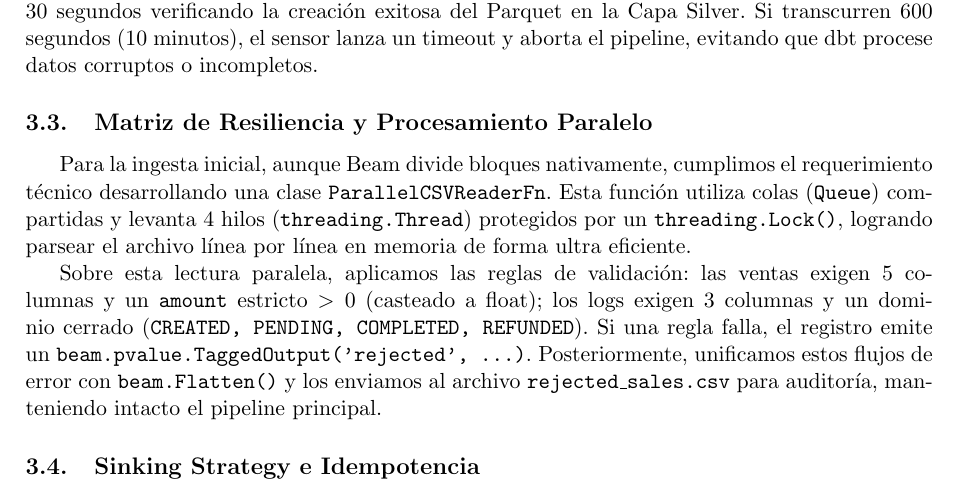
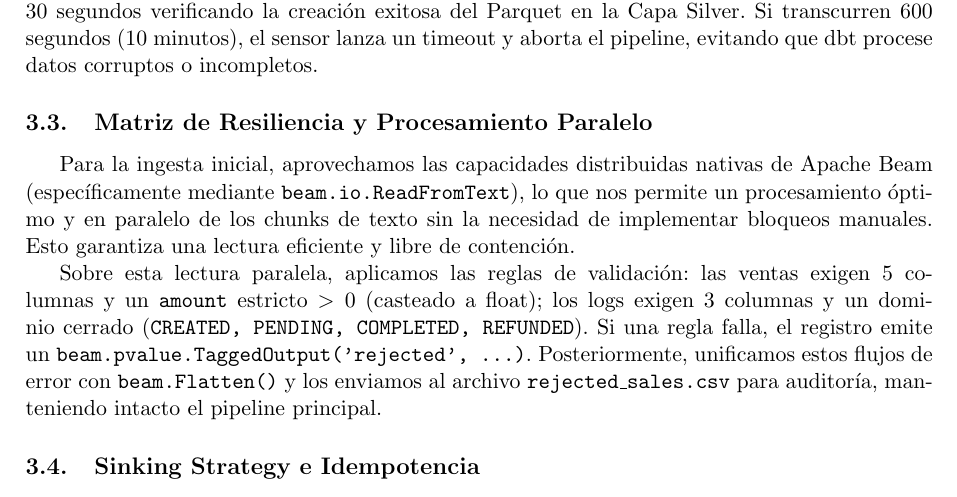
Before and after one commit to trencitos/PROYECTO_BD_A_GRAN_ESCALA, a LaTeX document (informe/informe.tex): part of page 3 of 4, cut so that both start at the same text. Compiled offline with pdfLaTeX.

Commit message:
docs(academic): update resilience section in report and simplify env instructions in README

```diff
--- a/informe/informe.tex
+++ b/informe/informe.tex
@@ -118,7 +118,7 @@ El grafo de Airflow se configuró secuencialmente: \texttt{Beam $\rightarrow$ Se
 Para aumentar la resiliencia, configuramos la tarea con 2 reintentos (\texttt{retries}) y un \texttt{retry\_delay} de 5 minutos. Además, implementamos un \texttt{FileSensor} que hace *poking* cada 30 segundos verificando la creación exitosa del Parquet en la Capa Silver. Si transcurren 600 segundos (10 minutos), el sensor lanza un timeout y aborta el pipeline, evitando que dbt procese datos corruptos o incompletos.
 
 \subsection{Matriz de Resiliencia y Procesamiento Paralelo}
-Para la ingesta inicial, aunque Beam divide bloques nativamente, cumplimos el requerimiento técnico desarrollando una clase \texttt{ParallelCSVReaderFn}. Esta función utiliza colas (\texttt{Queue}) compartidas y levanta 4 hilos (\texttt{threading.Thread}) protegidos por un \texttt{threading.Lock()}, logrando parsear el archivo línea por línea en memoria de forma ultra eficiente.
+Para la ingesta inicial, aprovechamos las capacidades distribuidas nativas de Apache Beam (específicamente mediante \texttt{beam.io.ReadFromText}), lo que nos permite un procesamiento óptimo y en paralelo de los chunks de texto sin la necesidad de implementar bloqueos manuales. Esto garantiza una lectura eficiente y libre de contención.
 
 Sobre esta lectura paralela, aplicamos las reglas de validación: las ventas exigen 5 columnas y un \texttt{amount} estricto $>0$ (casteado a float); los logs exigen 3 columnas y un dominio cerrado (\texttt{CREATED, PENDING, COMPLETED, REFUNDED}). Si una regla falla, el registro emite un \texttt{beam.pvalue.TaggedOutput('rejected', ...)}. Posteriormente, unificamos estos flujos de error con \texttt{beam.Flatten()} y los enviamos al archivo \texttt{rejected\_sales.csv} para auditoría, manteniendo intacto el pipeline principal.
 
```
Also changed, not shown: README.md, informe/informe.pdf.
